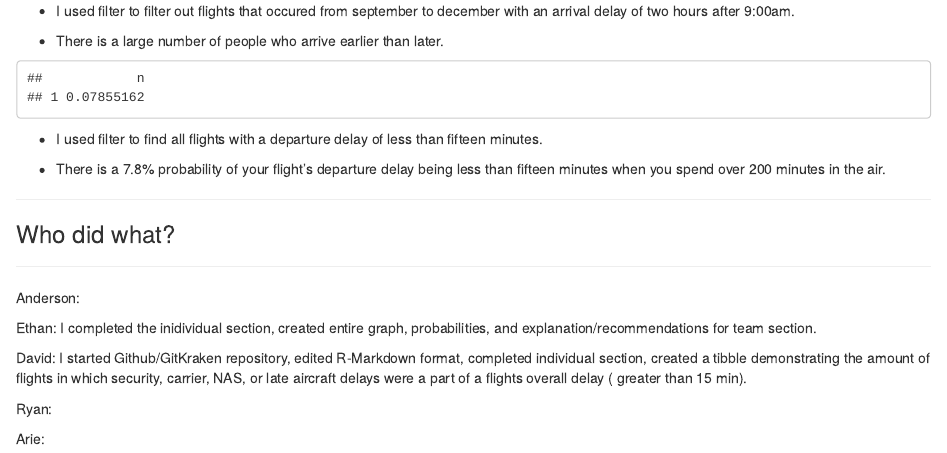
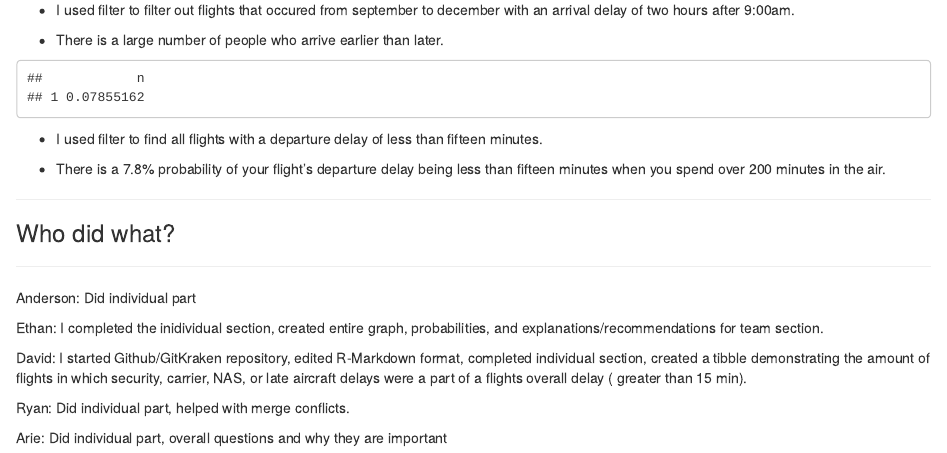
Before and after one commit to daor3893/Lab06NotTeamOne, an R Markdown document (Lab06NotTeamOne.Rmd): the page in a window 1100 px wide, from 6210 px down before the commit and from 6330 px down after it, so that both start at the same text. The pictures show the output file Lab06NotTeamOne.html that the author committed with the source, opened offline.

Commit message:
Final Lab

```diff
--- a/Lab06NotTeamOne.Rmd
+++ b/Lab06NotTeamOne.Rmd
@@ -333,12 +333,12 @@ C
 ### Who did what?
 ****
 
-Anderson:
+Anderson: Did individual part
 
-Ethan: I completed the inidividual section, created entire graph, probabilities, and explanation/recommendations for team section.
+Ethan: I completed the inidividual section, created entire graph, probabilities, and explanations/recommendations for team section.
 
 David: I started Github/GitKraken repository, edited R-Markdown format, completed individual section, created a tibble demonstrating the amount of flights in which security, carrier, NAS, or late aircraft delays were a part of a flights overall delay ( greater than 15 min).
 
-Ryan:
+Ryan: Did individual part, helped with merge conflicts.
 
-Arie:
+Arie: Did individual part, overall questions and why they are important
```
Also changed, not shown: Lab06NotTeamOne.html, Lab06NotTeamOne.Rmd (2 more changed lines).
